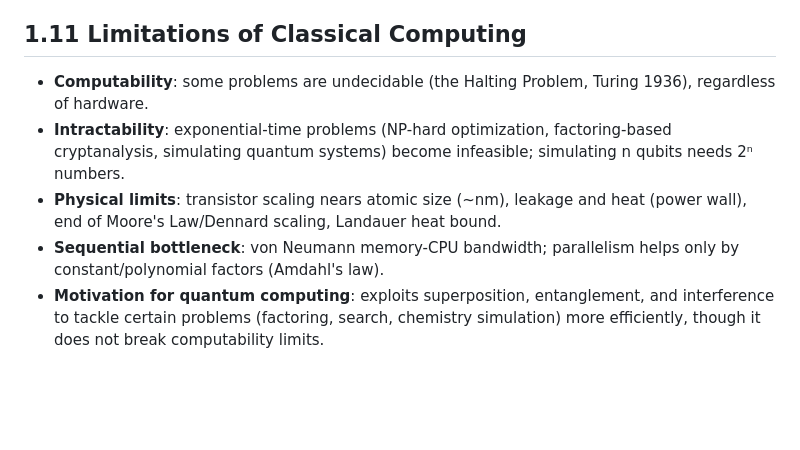
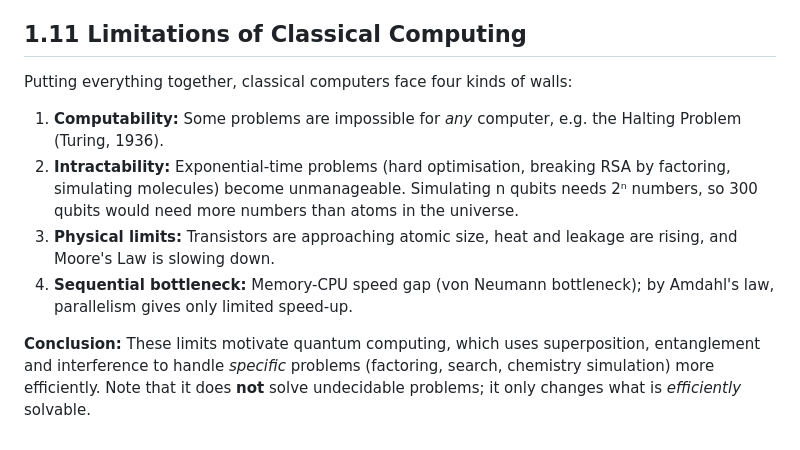
Before and after one commit to prasanna31/quantum-study.github.io, a Markdown page: chapter1.md, the part around one of its changes. GitHub-like rendering; blank space fills up the shorter version.

```diff
--- a/chapter1.md
+++ b/chapter1.md
@@ -69,7 +104,10 @@ Classifies problems by resources needed as n grows.
 
 ## 1.11 Limitations of Classical Computing
-- **Computability**: some problems are undecidable (the Halting Problem, Turing 1936), regardless of hardware.
-- **Intractability**: exponential-time problems (NP-hard optimization, factoring-based cryptanalysis, simulating quantum systems) become infeasible; simulating n qubits needs 2ⁿ numbers.
-- **Physical limits**: transistor scaling nears atomic size (~nm), leakage and heat (power wall), end of Moore's Law/Dennard scaling, Landauer heat bound.
-- **Sequential bottleneck**: von Neumann memory-CPU bandwidth; parallelism helps only by constant/polynomial factors (Amdahl's law).
-- **Motivation for quantum computing**: exploits superposition, entanglement, and interference to tackle certain problems (factoring, search, chemistry simulation) more efficiently, though it does not break computability limits.
+Putting everything together, classical computers face four kinds of walls:
+
+1. **Computability:** Some problems are impossible for *any* computer, e.g. the Halting Problem (Turing, 1936).
+2. **Intractability:** Exponential-time problems (hard optimisation, breaking RSA by factoring, simulating molecules) become unmanageable. Simulating n qubits needs 2ⁿ numbers, so 300 qubits would need more numbers than atoms in the universe.
+3. **Physical limits:** Transistors are approaching atomic size, heat and leakage are rising, and Moore's Law is slowing down.
+4. **Sequential bottleneck:** Memory-CPU speed gap (von Neumann bottleneck); by Amdahl's law, parallelism gives only limited speed-up.
+
+**Conclusion:** These limits motivate quantum computing, which uses superposition, entanglement and interference to handle *specific* problems (factoring, search, chemistry simulation) more efficiently. Note that it does **not** solve undecidable problems; it only changes what is *efficiently* solvable.
```
Also changed, not shown: other parts of chapter1.md (+83 -48 lines).
